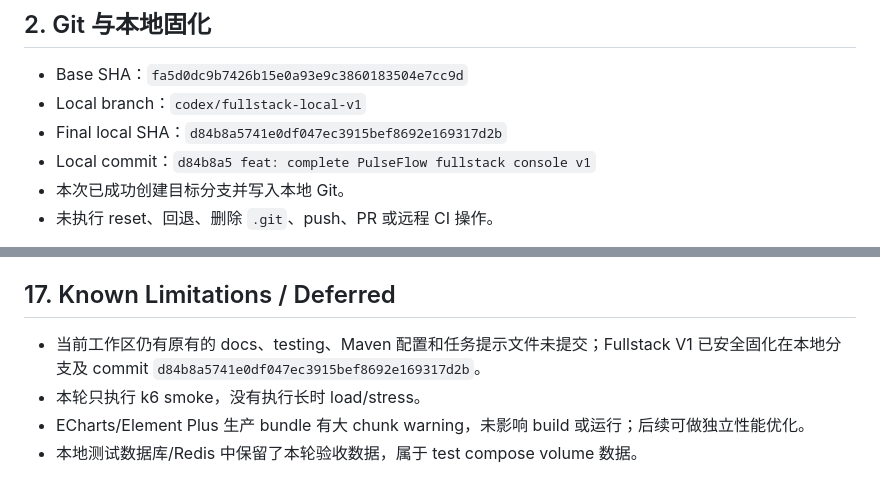
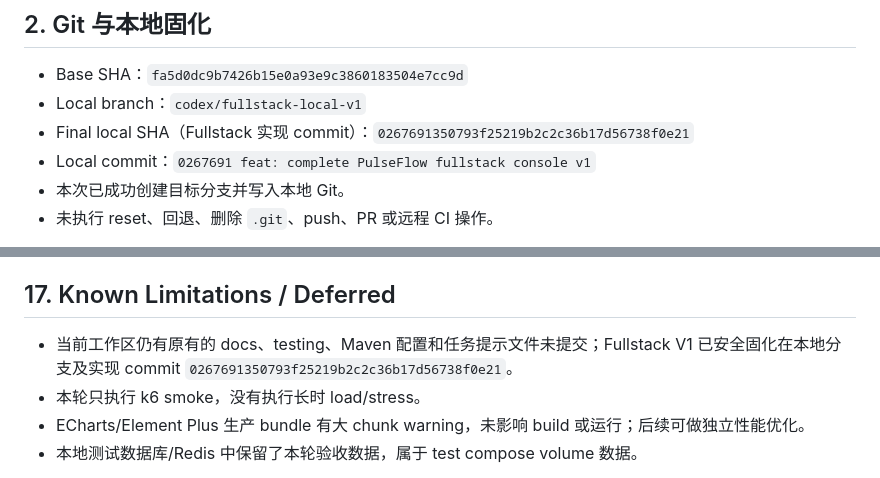
Before and after one commit to kkaaakk/PulseFlow, a Markdown page: FULLSTACK_V1_ACCEPTANCE_REPORT.md, 2 parts joined by grey strips. GitHub-like rendering.

Commit message:
docs: align acceptance report with local git state

```diff
--- a/FULLSTACK_V1_ACCEPTANCE_REPORT.md
+++ b/FULLSTACK_V1_ACCEPTANCE_REPORT.md
@@ -15,8 +15,8 @@ PulseFlow Fullstack V1: COMPLETE
 
 - Base SHA：`fa5d0dc9b7426b15e0a93e9c3860183504e7cc9d`
 - Local branch：`codex/fullstack-local-v1`
-- Final local SHA：`d84b8a5741e0df047ec3915bef8692e169317d2b`
-- Local commit：`d84b8a5 feat: complete PulseFlow fullstack console v1`
+- Final local SHA（Fullstack 实现 commit）：`0267691350793f25219b2c2c36b17d56738f0e21`
+- Local commit：`0267691 feat: complete PulseFlow fullstack console v1`
 - 本次已成功创建目标分支并写入本地 Git。
 - 未执行 reset、回退、删除 `.git`、push、PR 或远程 CI 操作。
 
@@ -186,7 +186,7 @@ Docker-gated 测试真实执行：
 
 ## 17. Known Limitations / Deferred
 
-- 当前工作区仍有原有的 docs、testing、Maven 配置和任务提示文件未提交；Fullstack V1 已安全固化在本地分支及 commit `d84b8a5741e0df047ec3915bef8692e169317d2b`。
+- 当前工作区仍有原有的 docs、testing、Maven 配置和任务提示文件未提交；Fullstack V1 已安全固化在本地分支及实现 commit `0267691350793f25219b2c2c36b17d56738f0e21`。
 - 本轮只执行 k6 smoke，没有执行长时 load/stress。
 - ECharts/Element Plus 生产 bundle 有大 chunk warning，未影响 build 或运行；后续可做独立性能优化。
 - 本地测试数据库/Redis 中保留了本轮验收数据，属于 test compose volume 数据。
```
